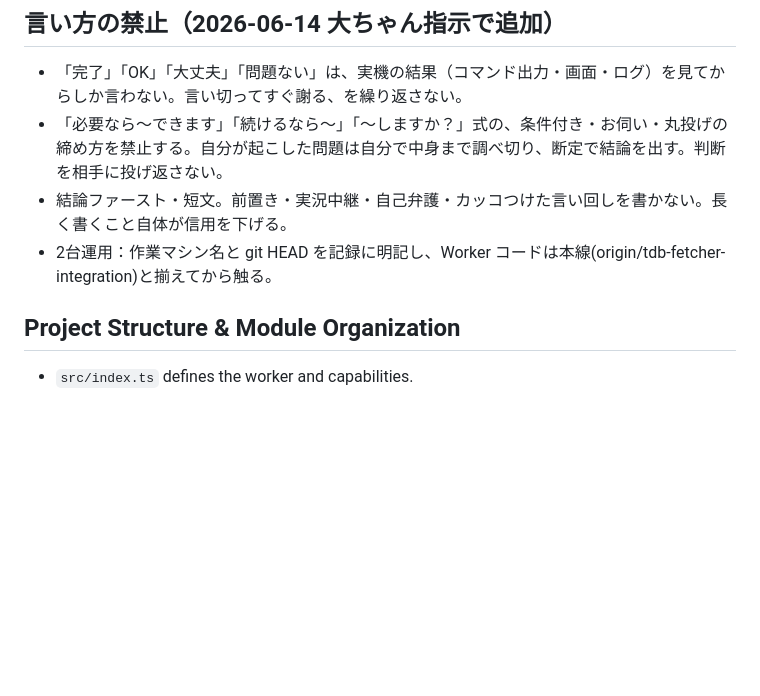
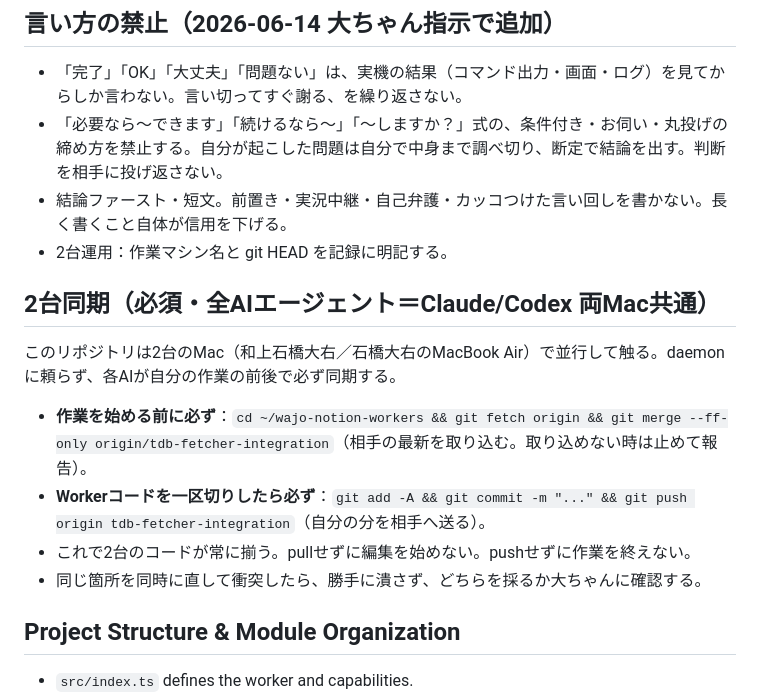
Before and after one commit to isibasi-alt/wajo-notion-workers, a Markdown page: .agents/INSTRUCTIONS.md, the part around the change. Rendered like a GitHub page; blank space fills up the shorter version.

Commit message:
feat(sync): 2台同期ルールを全AI指示に焼き込み（pull先・push後を両Mac必須化）

```diff
--- a/.agents/INSTRUCTIONS.md
+++ b/.agents/INSTRUCTIONS.md
@@ -36,7 +36,14 @@
 - 「完了」「OK」「大丈夫」「問題ない」は、実機の結果（コマンド出力・画面・ログ）を見てからしか言わない。言い切ってすぐ謝る、を繰り返さない。
 - 「必要なら〜できます」「続けるなら〜」「〜しますか？」式の、条件付き・お伺い・丸投げの締め方を禁止する。自分が起こした問題は自分で中身まで調べ切り、断定で結論を出す。判断を相手に投げ返さない。
 - 結論ファースト・短文。前置き・実況中継・自己弁護・カッコつけた言い回しを書かない。長く書くこと自体が信用を下げる。
-- 2台運用：作業マシン名と git HEAD を記録に明記し、Worker コードは本線(origin/tdb-fetcher-integration)と揃えてから触る。
+- 2台運用：作業マシン名と git HEAD を記録に明記する。
+
+## 2台同期（必須・全AIエージェント＝Claude/Codex 両Mac共通）
+このリポジトリは2台のMac（和上石橋大右／石橋大右のMacBook Air）で並行して触る。daemonに頼らず、各AIが自分の作業の前後で必ず同期する。
+- **作業を始める前に必ず**：`cd ~/wajo-notion-workers && git fetch origin && git merge --ff-only origin/tdb-fetcher-integration`（相手の最新を取り込む。取り込めない時は止めて報告）。
+- **Workerコードを一区切りしたら必ず**：`git add -A && git commit -m "..." && git push origin tdb-fetcher-integration`（自分の分を相手へ送る）。
+- これで2台のコードが常に揃う。pullせずに編集を始めない。pushせずに作業を終えない。
+- 同じ箇所を同時に直して衝突したら、勝手に潰さず、どちらを採るか大ちゃんに確認する。
 
 ## Project Structure & Module Organization
 - `src/index.ts` defines the worker and capabilities.
```
